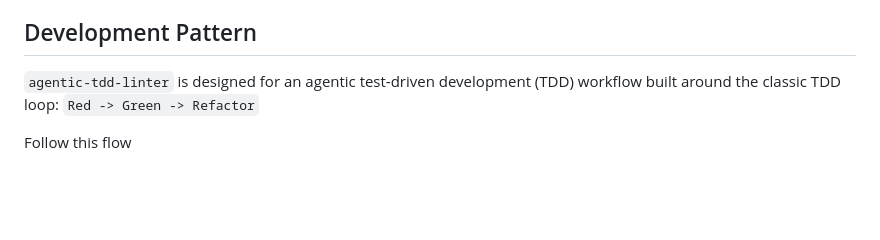
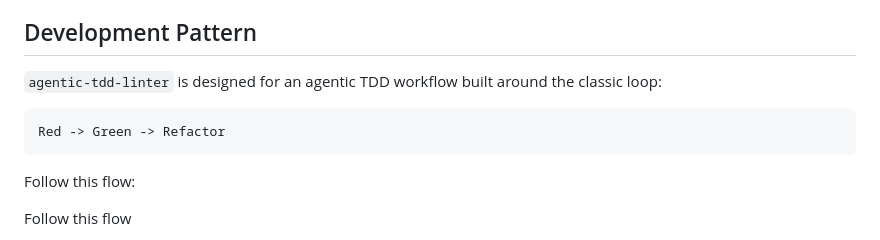
Before and after one commit to WinetraubLab/agentic-tdd-linter, a Markdown page: README.md, the part around the change. Drawn GitHub-style; blank space fills up the shorter version.

````diff
--- a/README.md
+++ b/README.md
@@ -10,8 +10,13 @@ Coding agents can generate implementation faster than humans can review it line
 
 ## Development Pattern
 
-`agentic-tdd-linter` is designed for an agentic test-driven development (TDD) workflow built around the classic TDD loop:
-`Red -> Green -> Refactor`
+`agentic-tdd-linter` is designed for an agentic TDD workflow built around the classic loop:
+
+```text
+Red -> Green -> Refactor
+```
+
+Follow this flow:
 
 Follow this flow
 1. A human asks a coding agent to develop or modify a feature.
````
